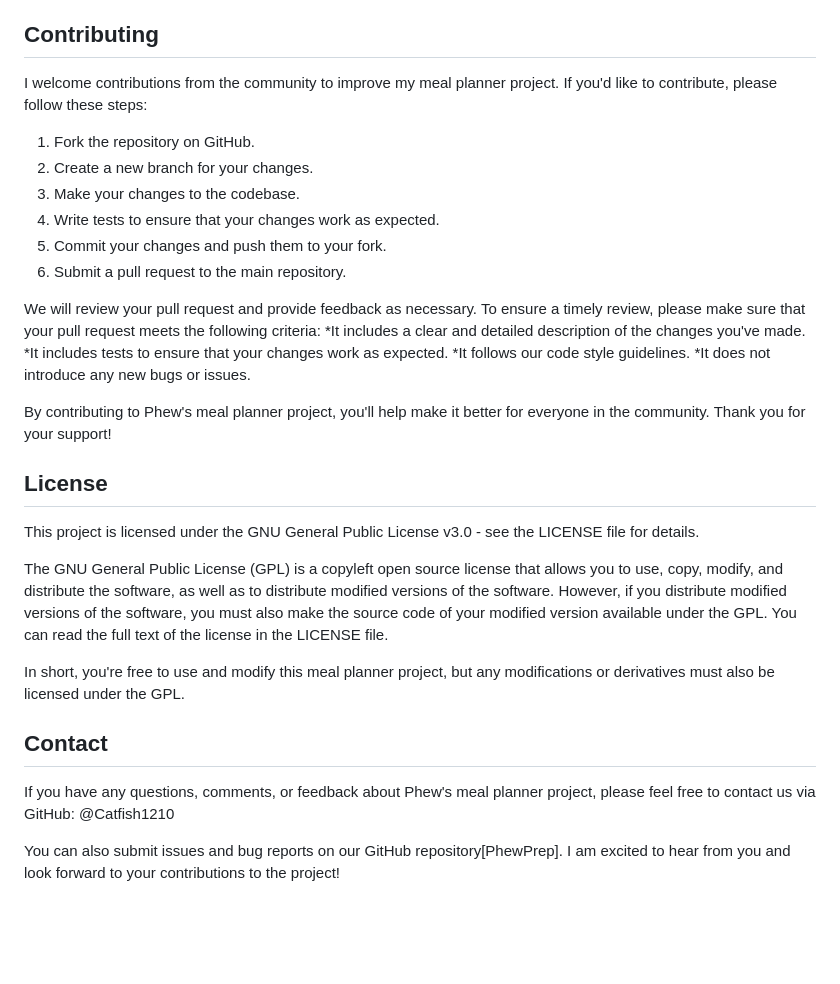
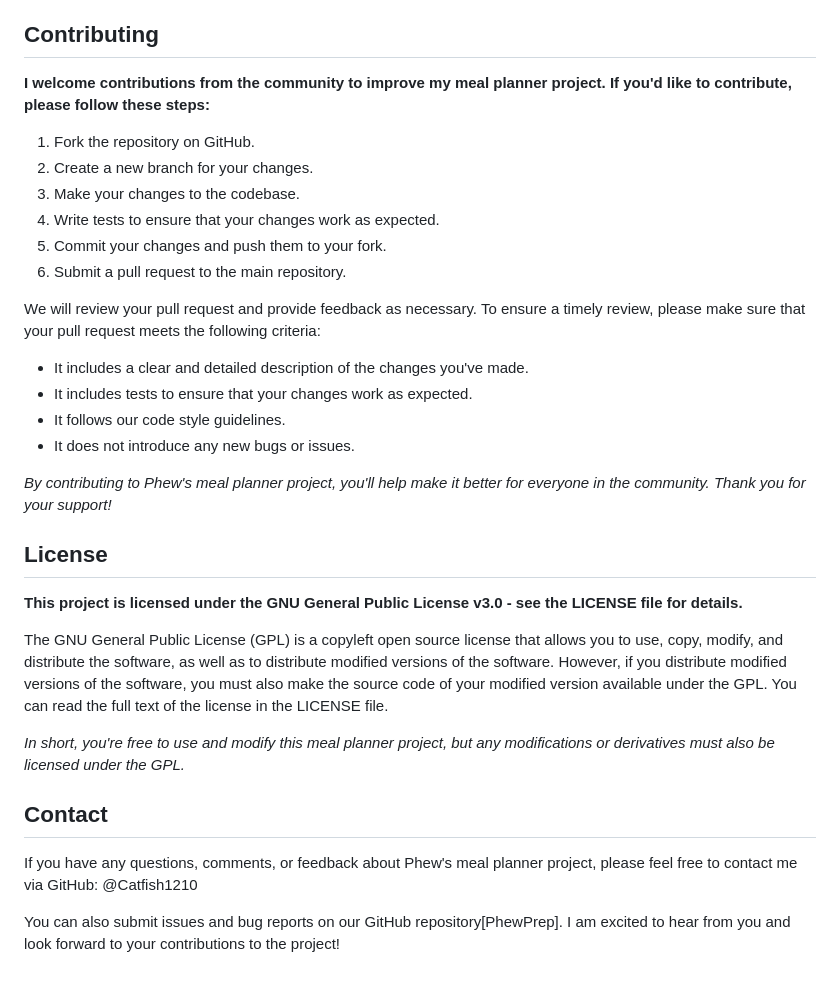
Before and after one commit to Catfish1210/PhewPrep, a Markdown page: README.md, the part around one of its changes. GitHub-like rendering; blank space fills up the shorter version.

```diff
--- a/README.md
+++ b/README.md
@@ -52,7 +52,7 @@ Phew's meal planner has three key features that are designed to make meal preppi
 *Overall, Phew's meal planner is a comprehensive tool for simplifying the meal planning and prepping process. With its recipe library, meal planning interface, and shopping list generator, you can enjoy stress-free meal prep and save time and energy in the kitchen.*
 
 ## Contributing
-I welcome contributions from the community to improve my meal planner project. If you'd like to contribute, please follow these steps:
+**I welcome contributions from the community to improve my meal planner project. If you'd like to contribute, please follow these steps:**
 
 1. Fork the repository on GitHub.
 2. Create a new branch for your changes.
@@ -62,22 +62,22 @@ I welcome contributions from the community to improve my meal planner project. I
 6. Submit a pull request to the main repository.
 
 We will review your pull request and provide feedback as necessary. To ensure a timely review, please make sure that your pull request meets the following criteria:
-*It includes a clear and detailed description of the changes you've made.
-*It includes tests to ensure that your changes work as expected.
-*It follows our code style guidelines.
-*It does not introduce any new bugs or issues.
++ It includes a clear and detailed description of the changes you've made.
++ It includes tests to ensure that your changes work as expected.
++ It follows our code style guidelines.
++ It does not introduce any new bugs or issues.
 
-By contributing to Phew's meal planner project, you'll help make it better for everyone in the community. Thank you for your support!
+*By contributing to Phew's meal planner project, you'll help make it better for everyone in the community. Thank you for your support!*
 
 ## License
-This project is licensed under the GNU General Public License v3.0 - see the LICENSE file for details.
+**This project is licensed under the GNU General Public License v3.0 - see the LICENSE file for details.**
 
 The GNU General Public License (GPL) is a copyleft open source license that allows you to use, copy, modify, and distribute the software, as well as to distribute modified versions of the software. However, if you distribute modified versions of the software, you must also make the source code of your modified version available under the GPL. You can read the full text of the license in the LICENSE file.
 
-In short, you're free to use and modify this meal planner project, but any modifications or derivatives must also be licensed under the GPL.
+*In short, you're free to use and modify this meal planner project, but any modifications or derivatives must also be licensed under the GPL.*
 
 ## Contact
-If you have any questions, comments, or feedback about Phew's meal planner project, please feel free to contact us via GitHub: @Catfish1210
+If you have any questions, comments, or feedback about Phew's meal planner project, please feel free to contact me via GitHub: @Catfish1210
 
 You can also submit issues and bug reports on our GitHub repository[PhewPrep].
 I am excited to hear from you and look forward to your contributions to the project!
```
Also changed, not shown: other parts of README.md (+1 -1 lines).
